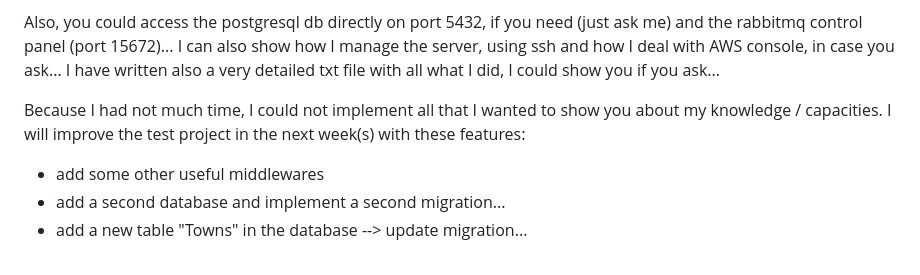
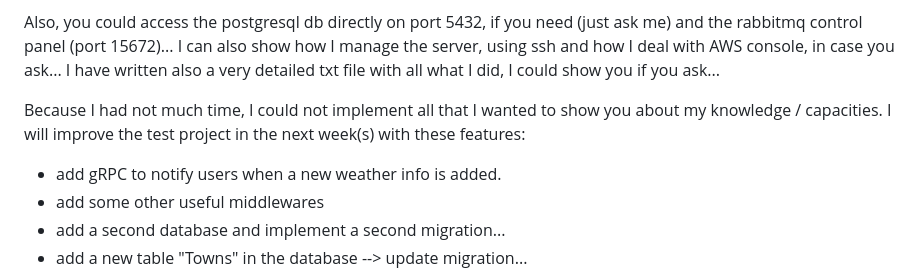
Before and after one commit to rethapp/saal-digital, a Markdown page: README.md, the part around the change. Rendered like a GitHub page.

```diff
--- a/README.md
+++ b/README.md
@@ -49,6 +49,7 @@ I have written also a very detailed txt file with all what I did, I could show y
 Because I had not much time, I could not implement all that I wanted to show you about my knowledge / capacities.
 I will improve the test project in the next week(s) with these features:
 
+- add gRPC to notify users when a new weather info is added.
 - add some other useful middlewares
 - add a second database and implement a second migration...
 - add a new table "Towns" in the database
```
